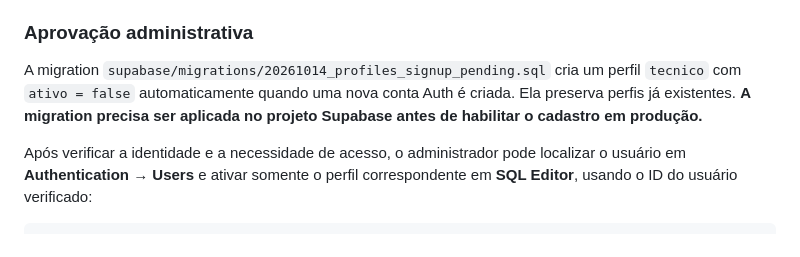
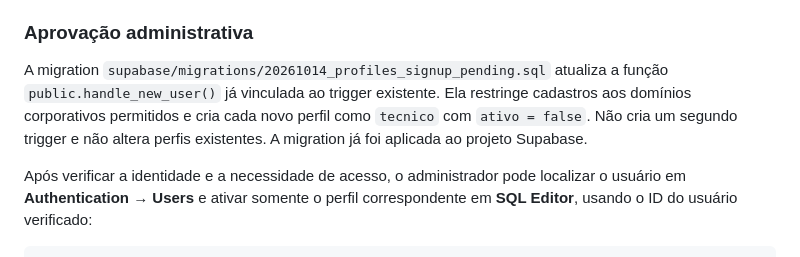
Before and after one commit to Cadeaporta/infrahub-tv-plantao, a Markdown page: docs/TVS_AUTH_SETUP.md, the part around the change. Rendered like a GitHub page.

Commit message:
Document hardened signup trigger migration

```diff
--- a/docs/TVS_AUTH_SETUP.md
+++ b/docs/TVS_AUTH_SETUP.md
@@ -82,7 +82,7 @@ A tela de TVs oferece recuperação por código de e-mail e criação de conta.
 
 ### Aprovação administrativa
 
-A migration `supabase/migrations/20261014_profiles_signup_pending.sql` cria um perfil `tecnico` com `ativo = false` automaticamente quando uma nova conta Auth é criada. Ela preserva perfis já existentes. **A migration precisa ser aplicada no projeto Supabase antes de habilitar o cadastro em produção.**
+A migration `supabase/migrations/20261014_profiles_signup_pending.sql` atualiza a função `public.handle_new_user()` já vinculada ao trigger existente. Ela restringe cadastros aos domínios corporativos permitidos e cria cada novo perfil como `tecnico` com `ativo = false`. Não cria um segundo trigger e não altera perfis existentes. A migration já foi aplicada ao projeto Supabase.
 
 Após verificar a identidade e a necessidade de acesso, o administrador pode localizar o usuário em **Authentication → Users** e ativar somente o perfil correspondente em **SQL Editor**, usando o ID do usuário verificado:
 
```
